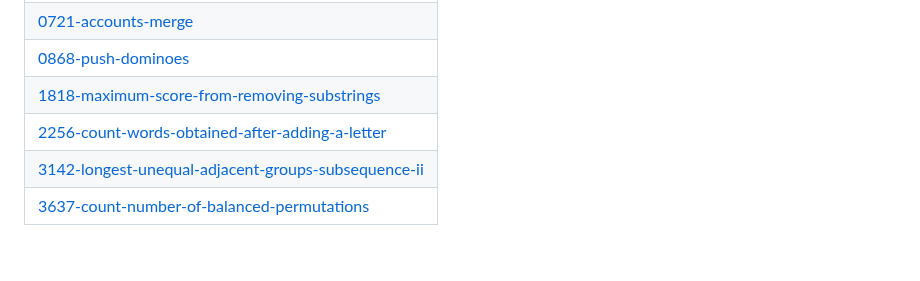
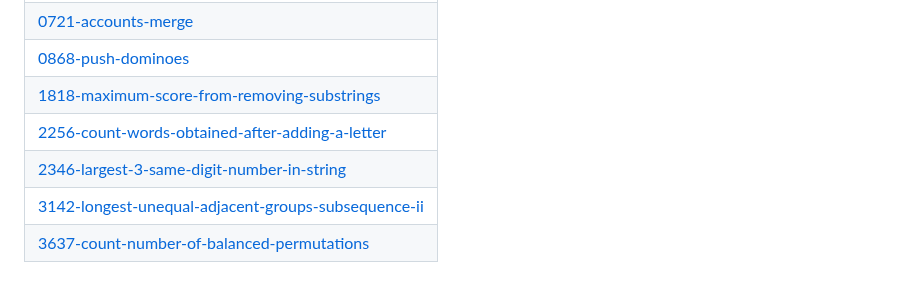
Before and after one commit to BemnetMussa/Competitive-Programming, a Markdown page: README.md, the part around the change. Rendered like a GitHub page; blank space fills up the shorter version.

Commit message:
Update README - Topic Tags

```diff
--- a/README.md
+++ b/README.md
@@ -242,6 +242,7 @@
 | [0868-push-dominoes](https://github.com/BemnetMussa/Competitive-Programming/tree/master/0868-push-dominoes) |
 | [1818-maximum-score-from-removing-substrings](https://github.com/BemnetMussa/Competitive-Programming/tree/master/1818-maximum-score-from-removing-substrings) |
 | [2256-count-words-obtained-after-adding-a-letter](https://github.com/BemnetMussa/Competitive-Programming/tree/master/2256-count-words-obtained-after-adding-a-letter) |
+| [2346-largest-3-same-digit-number-in-string](https://github.com/BemnetMussa/Competitive-Programming/tree/master/2346-largest-3-same-digit-number-in-string) |
 | [3142-longest-unequal-adjacent-groups-subsequence-ii](https://github.com/BemnetMussa/Competitive-Programming/tree/master/3142-longest-unequal-adjacent-groups-subsequence-ii) |
 | [3637-count-number-of-balanced-permutations](https://github.com/BemnetMussa/Competitive-Programming/tree/master/3637-count-number-of-balanced-permutations) |
 ## Trie
```
